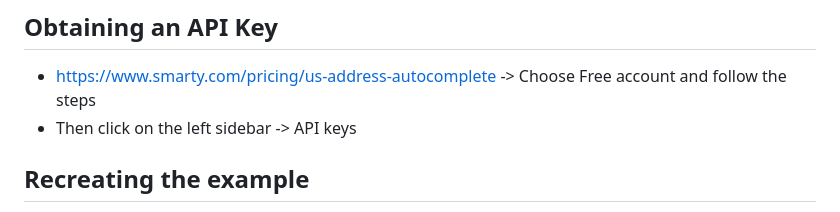
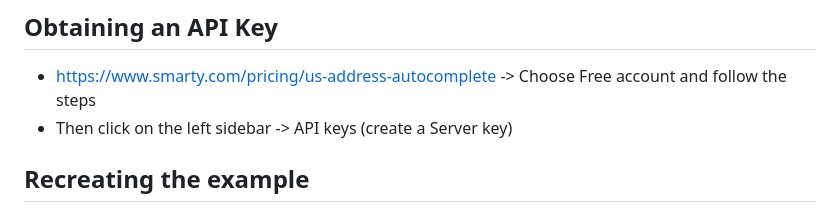
Before and after one commit to puranik3/getting-started-smartystreets, a Markdown page: README.md, the part around the change. Rendered like a GitHub page.

```diff
--- a/README.md
+++ b/README.md
@@ -27,7 +27,7 @@ git clone https://github.com/smarty/smartystreets-javascript-sdk.git
 ## Obtaining an API Key
 
 -   https://www.smarty.com/pricing/us-address-autocomplete -> Choose Free account and follow the steps
--   Then click on the left sidebar -> API keys
+-   Then click on the left sidebar -> API keys (create a Server key)
 
 ## Recreating the example
 
```
